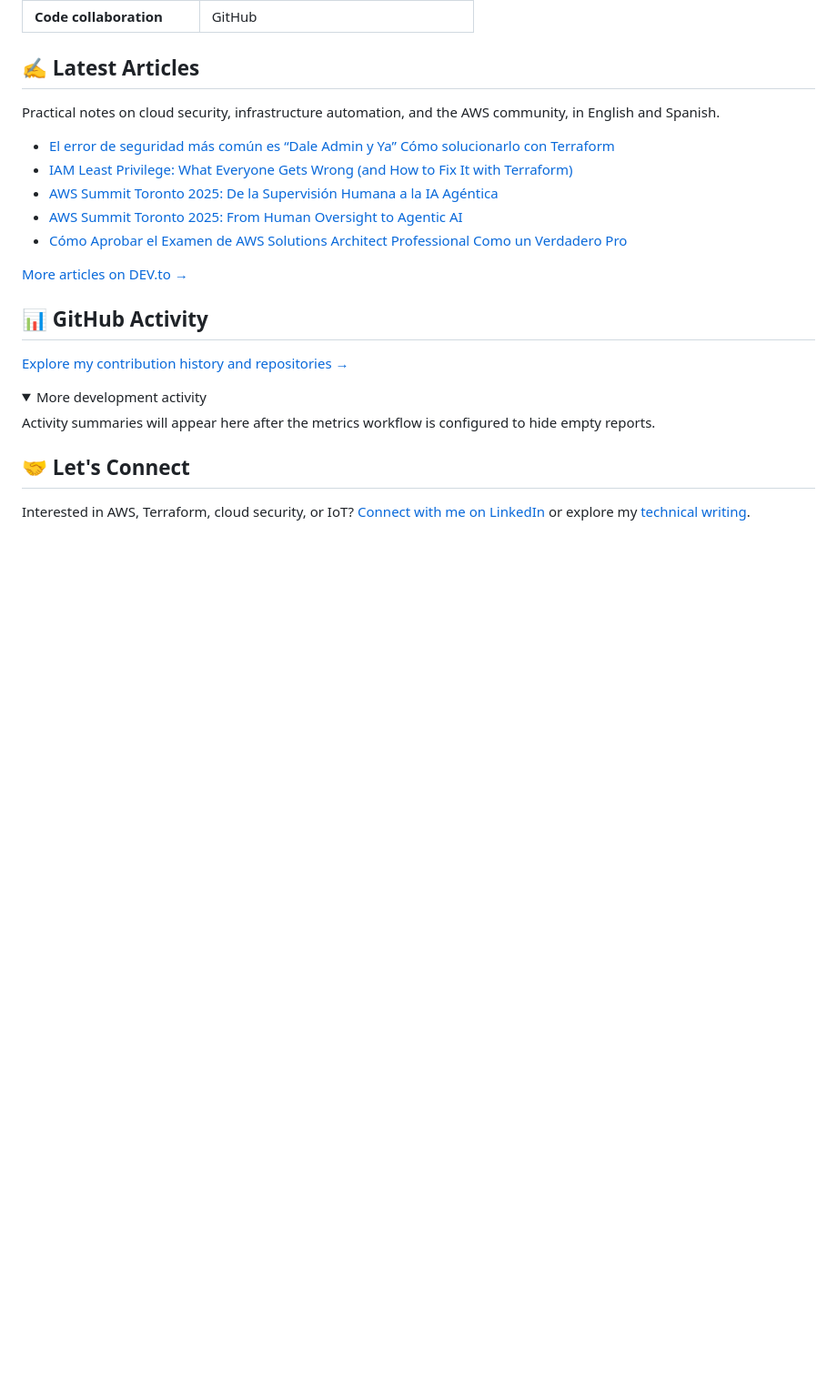
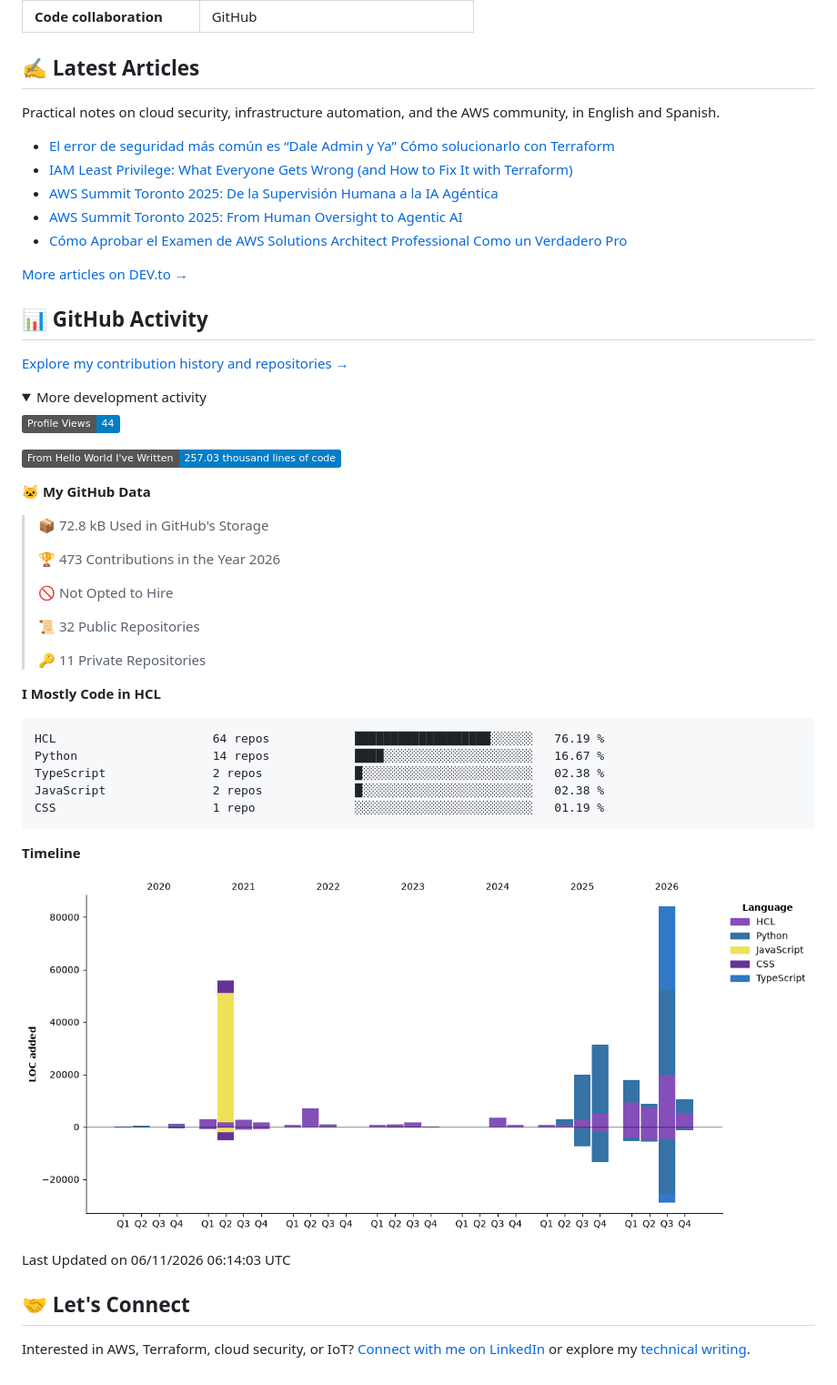
Before and after one commit to ValAug/ValAug, a Markdown page: README.md, the part around the change. Shown at 91% size. GitHub-like rendering; pictures changed too: assets/bar_graph.png; folded sections open; badges without logos; blank space fills up the shorter version.

Commit message:
Updated with Dev Metrics

````diff
--- a/README.md
+++ b/README.md
@@ -62,7 +62,40 @@ Practical notes on cloud security, infrastructure automation, and the AWS commun
 <summary>More development activity</summary>
 
 <!--START_SECTION:waka-->
-Activity summaries will appear here after the metrics workflow is configured to hide empty reports.
+![Profile Views](http://img.shields.io/badge/Profile%20Views-44-blue?style=flat)
+
+![Lines of code](https://img.shields.io/badge/From%20Hello%20World%20I%27ve%20Written-257.03%20thousand%20lines%20of%20code-blue?style=flat)
+
+**🐱 My GitHub Data**
+
+> 📦 72.8 kB Used in GitHub's Storage
+ >
+> 🏆 473 Contributions in the Year 2026
+ >
+> 🚫 Not Opted to Hire
+ >
+> 📜 32 Public Repositories
+ >
+> 🔑 11 Private Repositories
+ >
+**I Mostly Code in HCL**
+
+```text
+HCL                      64 repos            ███████████████████░░░░░░   76.19 %
+Python                   14 repos            ████░░░░░░░░░░░░░░░░░░░░░   16.67 %
+TypeScript               2 repos             █░░░░░░░░░░░░░░░░░░░░░░░░   02.38 %
+JavaScript               2 repos             █░░░░░░░░░░░░░░░░░░░░░░░░   02.38 %
+CSS                      1 repo              ░░░░░░░░░░░░░░░░░░░░░░░░░   01.19 %
+```
+
+
+
+**Timeline**
+
+![Lines of Code chart](https://raw.githubusercontent.com/ValAug/ValAug/master/assets/bar_graph.png)
+
+
+ Last Updated on 06/11/2026 06:14:03 UTC
 <!--END_SECTION:waka-->
 
 </details>
````
